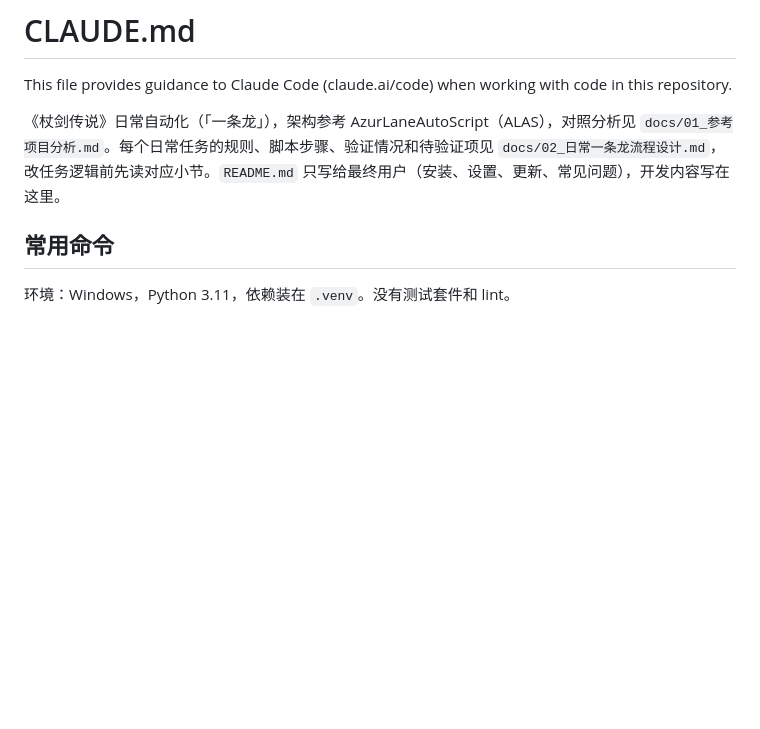
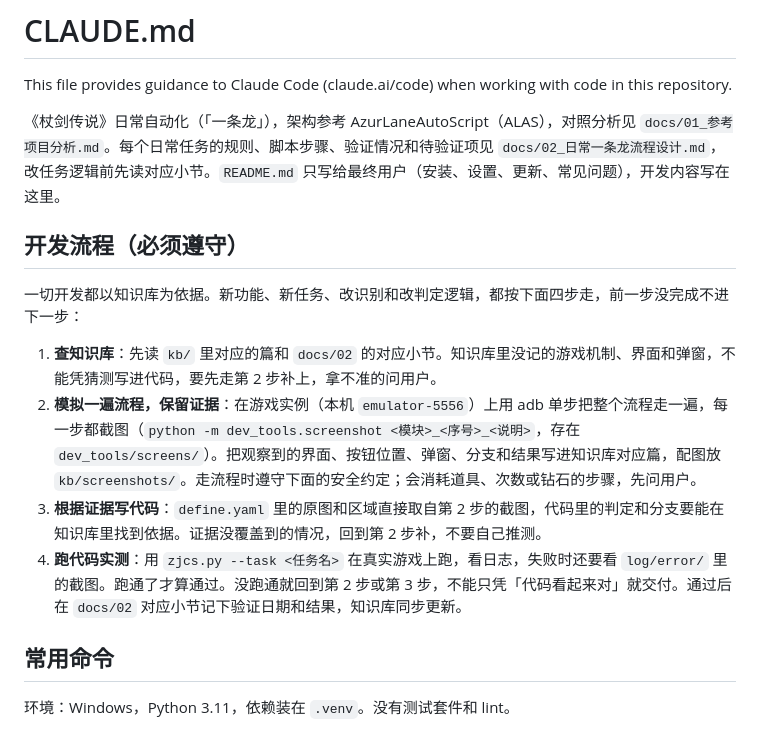
Before and after one commit to 1010323691/ZJCSAutoScript, a Markdown page: CLAUDE.md, the part around the change. Drawn GitHub-style; blank space fills up the shorter version.

Commit message:
CLAUDE.md：加开发流程，查知识库、模拟留证、按证据写代码、实测通过

```diff
--- a/CLAUDE.md
+++ b/CLAUDE.md
@@ -3,6 +3,15 @@
 This file provides guidance to Claude Code (claude.ai/code) when working with code in this repository.
 
 《杖剑传说》日常自动化（「一条龙」），架构参考 AzurLaneAutoScript（ALAS），对照分析见 `docs/01_参考项目分析.md`。每个日常任务的规则、脚本步骤、验证情况和待验证项见 `docs/02_日常一条龙流程设计.md`，改任务逻辑前先读对应小节。`README.md` 只写给最终用户（安装、设置、更新、常见问题），开发内容写在这里。
+
+## 开发流程（必须遵守）
+
+一切开发都以知识库为依据。新功能、新任务、改识别和改判定逻辑，都按下面四步走，前一步没完成不进下一步：
+
+1. **查知识库**：先读 `kb/` 里对应的篇和 `docs/02` 的对应小节。知识库里没记的游戏机制、界面和弹窗，不能凭猜测写进代码，要先走第 2 步补上，拿不准的问用户。
+2. **模拟一遍流程，保留证据**：在游戏实例（本机 `emulator-5556`）上用 adb 单步把整个流程走一遍，每一步都截图（`python -m dev_tools.screenshot <模块>_<序号>_<说明>`，存在 `dev_tools/screens/`）。把观察到的界面、按钮位置、弹窗、分支和结果写进知识库对应篇，配图放 `kb/screenshots/`。走流程时遵守下面的安全约定；会消耗道具、次数或钻石的步骤，先问用户。
+3. **根据证据写代码**：`define.yaml` 里的原图和区域直接取自第 2 步的截图，代码里的判定和分支要能在知识库里找到依据。证据没覆盖到的情况，回到第 2 步补，不要自己推测。
+4. **跑代码实测**：用 `zjcs.py --task <任务名>` 在真实游戏上跑，看日志，失败时还要看 `log/error/` 里的截图。跑通了才算通过。没跑通就回到第 2 步或第 3 步，不能只凭「代码看起来对」就交付。通过后在 `docs/02` 对应小节记下验证日期和结果，知识库同步更新。
 
 ## 常用命令
 
```
